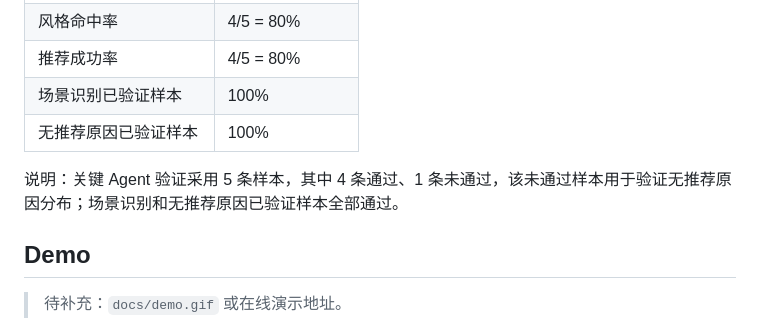
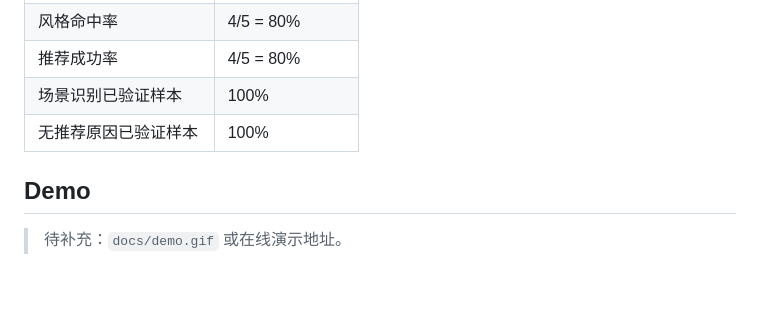
Before and after one commit to oa-leave/ASRA-AI-Styling-Recommendation-Assistant, a Markdown page: README.md, the part around the change. Drawn GitHub-style; blank space fills up the shorter version.

```diff
--- a/README.md
+++ b/README.md
@@ -229,7 +229,6 @@ GET /evaluation/metrics
 | 场景识别已验证样本 | 100% |
 | 无推荐原因已验证样本 | 100% |
 
-说明：关键 Agent 验证采用 5 条样本，其中 4 条通过、1 条未通过，该未通过样本用于验证无推荐原因分布；场景识别和无推荐原因已验证样本全部通过。
 
 ## Demo
 
```
